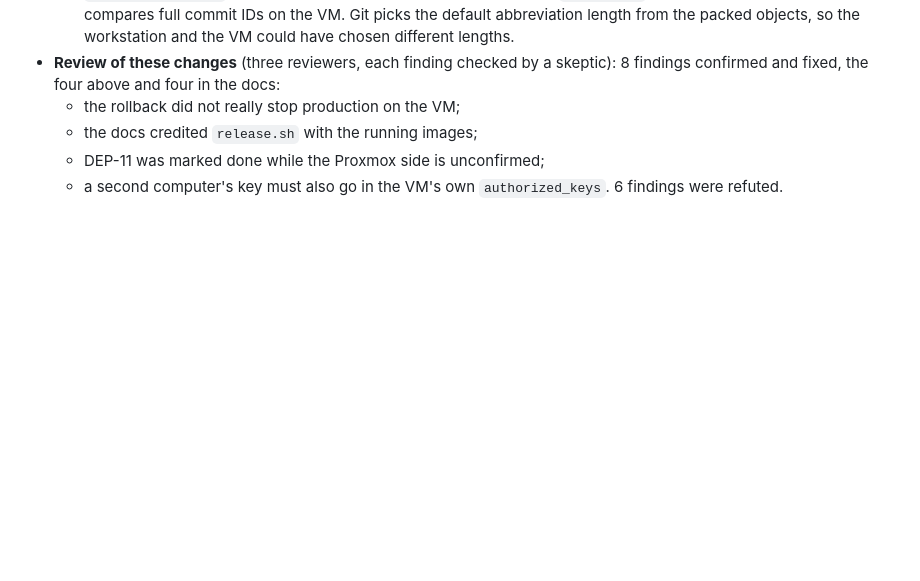
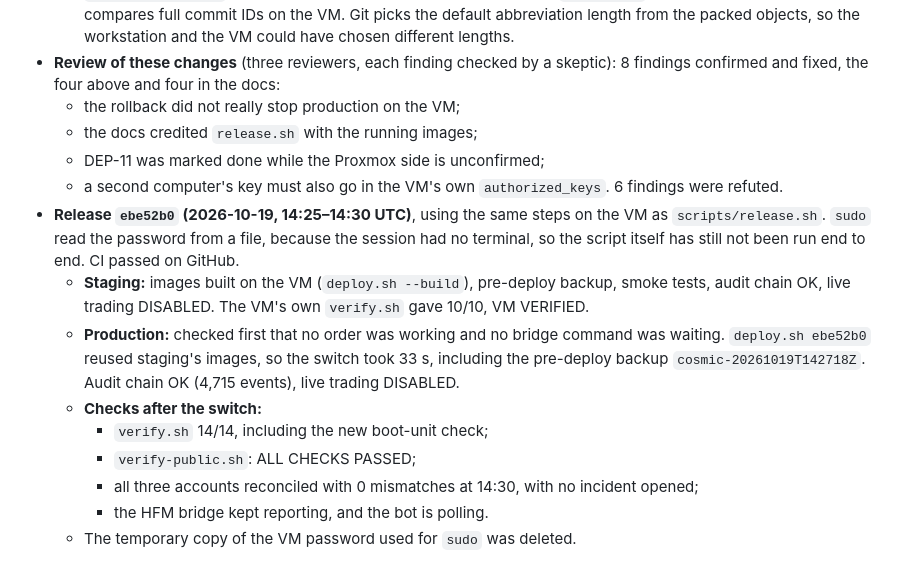
Before and after one commit to Nebyudejenie/cosmictrading, a Markdown page: docs/IMPLEMENTATION-STATUS.md, the part around the change. Rendered like a GitHub page; blank space fills up the shorter version.

Commit message:
Status: ebe52b0 released to staging and production on the VM
Co-Authored-By: Claude Opus 5.5 <noreply@anthropic.com>

```diff
--- a/docs/IMPLEMENTATION-STATUS.md
+++ b/docs/IMPLEMENTATION-STATUS.md
@@ -527,3 +527,12 @@ The owner gave a dedicated VM and asked that it hold both production and staging
   - DEP-11 was marked done while the Proxmox side is unconfirmed;
   - a second computer's key must also go in the VM's own `authorized_keys`.
   6 findings were refuted.
+- **Release `ebe52b0` (2026-10-19, 14:25–14:30 UTC)**, using the same steps on the VM as `scripts/release.sh`. `sudo` read the password from a file, because the session had no terminal, so the script itself has still not been run end to end. CI passed on GitHub.
+  - **Staging:** images built on the VM (`deploy.sh --build`), pre-deploy backup, smoke tests, audit chain OK, live trading DISABLED. The VM's own `verify.sh` gave 10/10, VM VERIFIED.
+  - **Production:** checked first that no order was working and no bridge command was waiting. `deploy.sh ebe52b0` reused staging's images, so the switch took 33 s, including the pre-deploy backup `cosmic-20261019T142718Z`. Audit chain OK (4,715 events), live trading DISABLED.
+  - **Checks after the switch:**
+    - `verify.sh` 14/14, including the new boot-unit check;
+    - `verify-public.sh`: ALL CHECKS PASSED;
+    - all three accounts reconciled with 0 mismatches at 14:30, with no incident opened;
+    - the HFM bridge kept reporting, and the bot is polling.
+  - The temporary copy of the VM password used for `sudo` was deleted.
```
